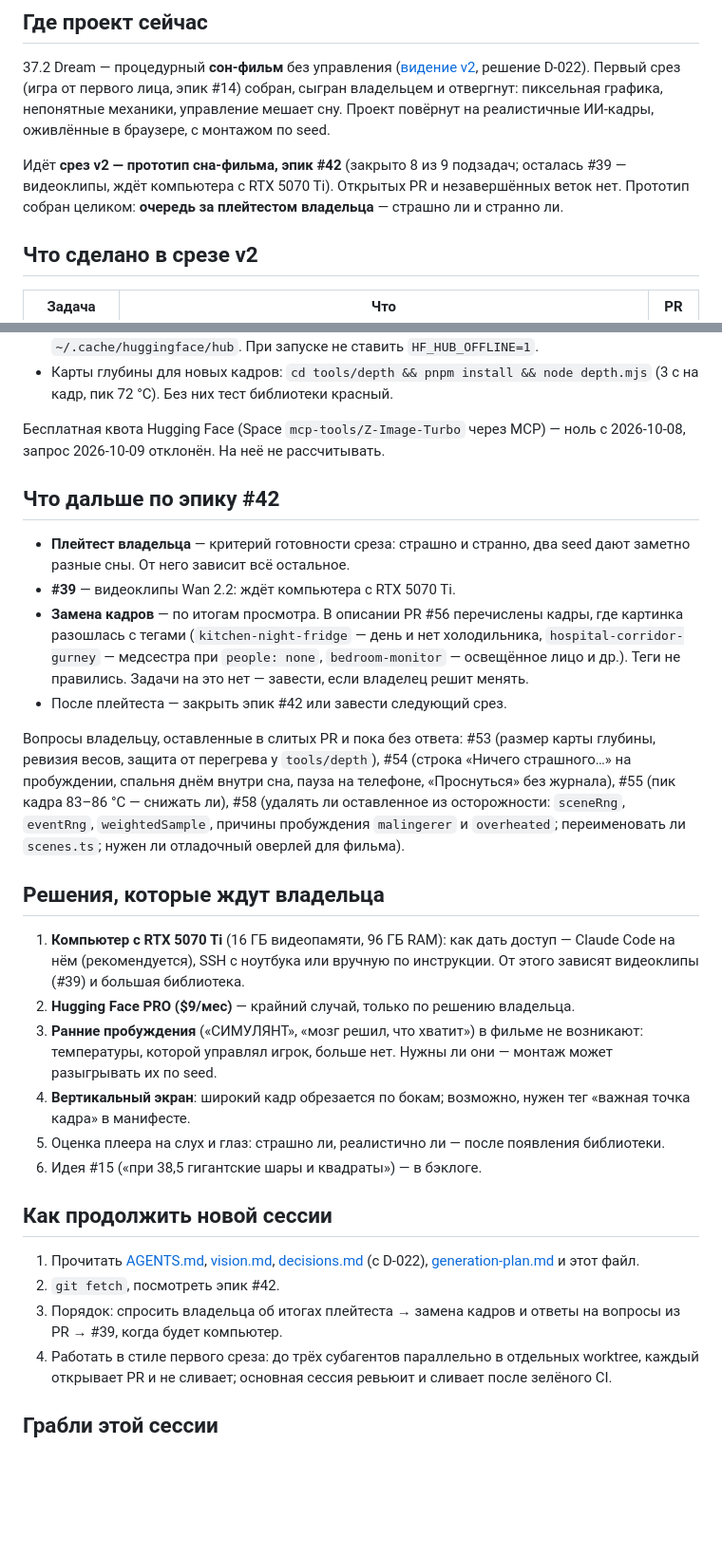
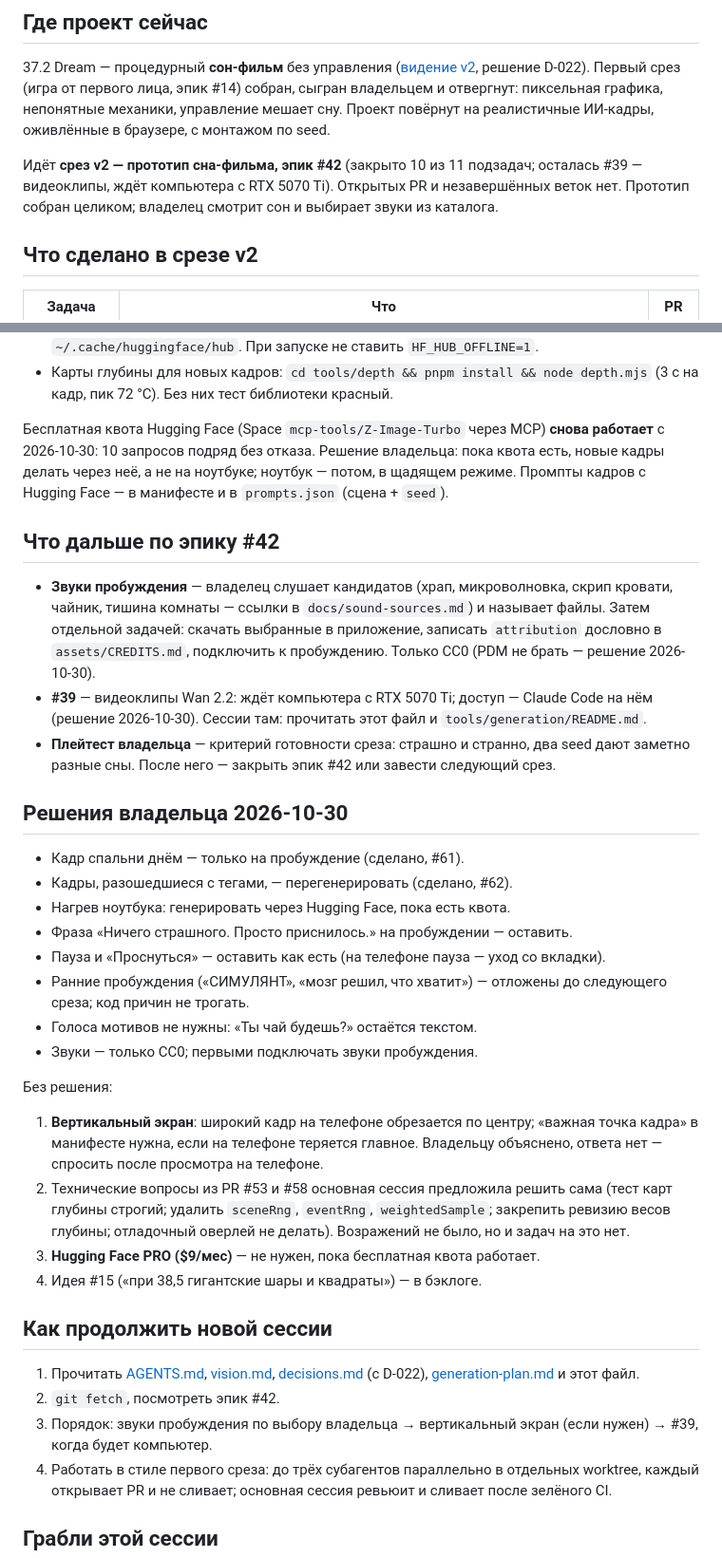
Before and after one commit to pavelmiskevich/37-2-dream, a Markdown page: docs/handoff.md, 2 parts joined by grey strips. Shown at 95% size. Drawn GitHub-style; blank space fills up the shorter version.

Commit message:
Документ передачи: решения владельца 2026-10-30, звуки, квота HF (#67)

```diff
--- a/docs/handoff.md
+++ b/docs/handoff.md
@@ -11,10 +11,10 @@
 мешает сну. Проект повёрнут на реалистичные ИИ-кадры, оживлённые в браузере, с
 монтажом по seed.
 
-Идёт **срез v2 — прототип сна-фильма, эпик #42** (закрыто 8 из 9 подзадач;
+Идёт **срез v2 — прототип сна-фильма, эпик #42** (закрыто 10 из 11 подзадач;
 осталась #39 — видеоклипы, ждёт компьютера с RTX 5070 Ti). Открытых PR и
-незавершённых веток нет. Прототип собран целиком: **очередь за плейтестом
-владельца** — страшно ли и странно ли.
+незавершённых веток нет. Прототип собран целиком; владелец смотрит сон и
+выбирает звуки из каталога.
 
 ## Что сделано в срезе v2
 
@@ -82,43 +89,50 @@
 - Карты глубины для новых кадров: `cd tools/depth && pnpm install && node
   depth.mjs` (3 с на кадр, пик 72 °C). Без них тест библиотеки красный.
 
-Бесплатная квота Hugging Face (Space `mcp-tools/Z-Image-Turbo` через MCP) —
-ноль с 2026-10-08, запрос 2026-10-09 отклонён. На неё не рассчитывать.
+Бесплатная квота Hugging Face (Space `mcp-tools/Z-Image-Turbo` через MCP)
+**снова работает** с 2026-10-30: 10 запросов подряд без отказа. Решение
+владельца: пока квота есть, новые кадры делать через неё, а не на ноутбуке;
+ноутбук — потом, в щадящем режиме. Промпты кадров с Hugging Face — в манифесте
+и в `prompts.json` (сцена + `seed`).
 
 ## Что дальше по эпику #42
 
+- **Звуки пробуждения** — владелец слушает кандидатов (храп, микроволновка,
+  скрип кровати, чайник, тишина комнаты — ссылки в `docs/sound-sources.md`) и
+  называет файлы. Затем отдельной задачей: скачать выбранные в приложение,
+  записать `attribution` дословно в `assets/CREDITS.md`, подключить к
+  пробуждению. Только CC0 (PDM не брать — решение 2026-10-30).
+- **#39** — видеоклипы Wan 2.2: ждёт компьютера с RTX 5070 Ti; доступ — Claude
+  Code на нём (решение 2026-10-30). Сессии там: прочитать этот файл и
+  `tools/generation/README.md`.
 - **Плейтест владельца** — критерий готовности среза: страшно и странно, два
-  seed дают заметно разные сны. От него зависит всё остальное.
-- **#39** — видеоклипы Wan 2.2: ждёт компьютера с RTX 5070 Ti.
-- **Замена кадров** — по итогам просмотра. В описании PR #56 перечислены кадры,
-  где картинка разошлась с тегами (`kitchen-night-fridge` — день и нет
-  холодильника, `hospital-corridor-gurney` — медсестра при `people: none`,
-  `bedroom-monitor` — освещённое лицо и др.). Теги не правились. Задачи на это
-  нет — завести, если владелец решит менять.
-- После плейтеста — закрыть эпик #42 или завести следующий срез.
+  seed дают заметно разные сны. После него — закрыть эпик #42 или завести
+  следующий срез.
 
-Вопросы владельцу, оставленные в слитых PR и пока без ответа: #53 (размер
-карты глубины, ревизия весов, защита от перегрева у `tools/depth`), #54 (строка
-«Ничего страшного…» на пробуждении, спальня днём внутри сна, пауза на телефоне,
-«Проснуться» без журнала), #55 (пик кадра 83–86 °C — снижать ли), #58 (удалять
-ли оставленное из осторожности: `sceneRng`, `eventRng`, `weightedSample`,
-причины пробуждения `malingerer` и `overheated`; переименовать ли `scenes.ts`;
-нужен ли отладочный оверлей для фильма).
+## Решения владельца 2026-10-30
 
-## Решения, которые ждут владельца
+- Кадр спальни днём — только на пробуждение (сделано, #61).
+- Кадры, разошедшиеся с тегами, — перегенерировать (сделано, #62).
+- Нагрев ноутбука: генерировать через Hugging Face, пока есть квота.
+- Фраза «Ничего страшного. Просто приснилось.» на пробуждении — оставить.
+- Пауза и «Проснуться» — оставить как есть (на телефоне пауза — уход со
+  вкладки).
+- Ранние пробуждения («СИМУЛЯНТ», «мозг решил, что хватит») — отложены до
+  следующего среза; код причин не трогать.
+- Голоса мотивов не нужны: «Ты чай будешь?» остаётся текстом.
+- Звуки — только CC0; первыми подключать звуки пробуждения.
 
-1. **Компьютер с RTX 5070 Ti** (16 ГБ видеопамяти, 96 ГБ RAM): как дать доступ —
-   Claude Code на нём (рекомендуется), SSH с ноутбука или вручную по инструкции.
-   От этого зависят видеоклипы (#39) и большая библиотека.
-2. **Hugging Face PRO ($9/мес)** — крайний случай, только по решению владельца.
-3. **Ранние пробуждения** («СИМУЛЯНТ», «мозг решил, что хватит») в фильме не
-   возникают: температуры, которой управлял игрок, больше нет. Нужны ли они —
-   монтаж может разыгрывать их по seed.
-4. **Вертикальный экран**: широкий кадр обрезается по бокам; возможно, нужен
-   тег «важная точка кадра» в манифесте.
-5. Оценка плеера на слух и глаз: страшно ли, реалистично ли — после появления
-   библиотеки.
-6. Идея #15 («при 38,5 гигантские шары и квадраты») — в бэклоге.
+Без решения:
+
+1. **Вертикальный экран**: широкий кадр на телефоне обрезается по центру;
+   «важная точка кадра» в манифесте нужна, если на телефоне теряется главное.
+   Владельцу объяснено, ответа нет — спросить после просмотра на телефоне.
+2. Технические вопросы из PR #53 и #58 основная сессия предложила решить сама
+   (тест карт глубины строгий; удалить `sceneRng`, `eventRng`,
+   `weightedSample`; закрепить ревизию весов глубины; отладочный оверлей не
+   делать). Возражений не было, но и задач на это нет.
+3. **Hugging Face PRO ($9/мес)** — не нужен, пока бесплатная квота работает.
+4. Идея #15 («при 38,5 гигантские шары и квадраты») — в бэклоге.
 
 ## Как продолжить новой сессии
 
@@ -126,8 +140,8 @@
    [decisions.md](decisions.md) (с D-022), [generation-plan.md](generation-plan.md)
    и этот файл.
 2. `git fetch`, посмотреть эпик #42.
-3. Порядок: спросить владельца об итогах плейтеста → замена кадров и ответы
-   на вопросы из PR → #39, когда будет компьютер.
+3. Порядок: звуки пробуждения по выбору владельца → вертикальный экран (если
+   нужен) → #39, когда будет компьютер.
 4. Работать в стиле первого среза: до трёх субагентов параллельно в отдельных
    worktree, каждый открывает PR и не сливает; основная сессия ревьюит и
    сливает после зелёного CI.
```
Also changed, not shown: other parts of docs/handoff.md (+10 -3 lines).
